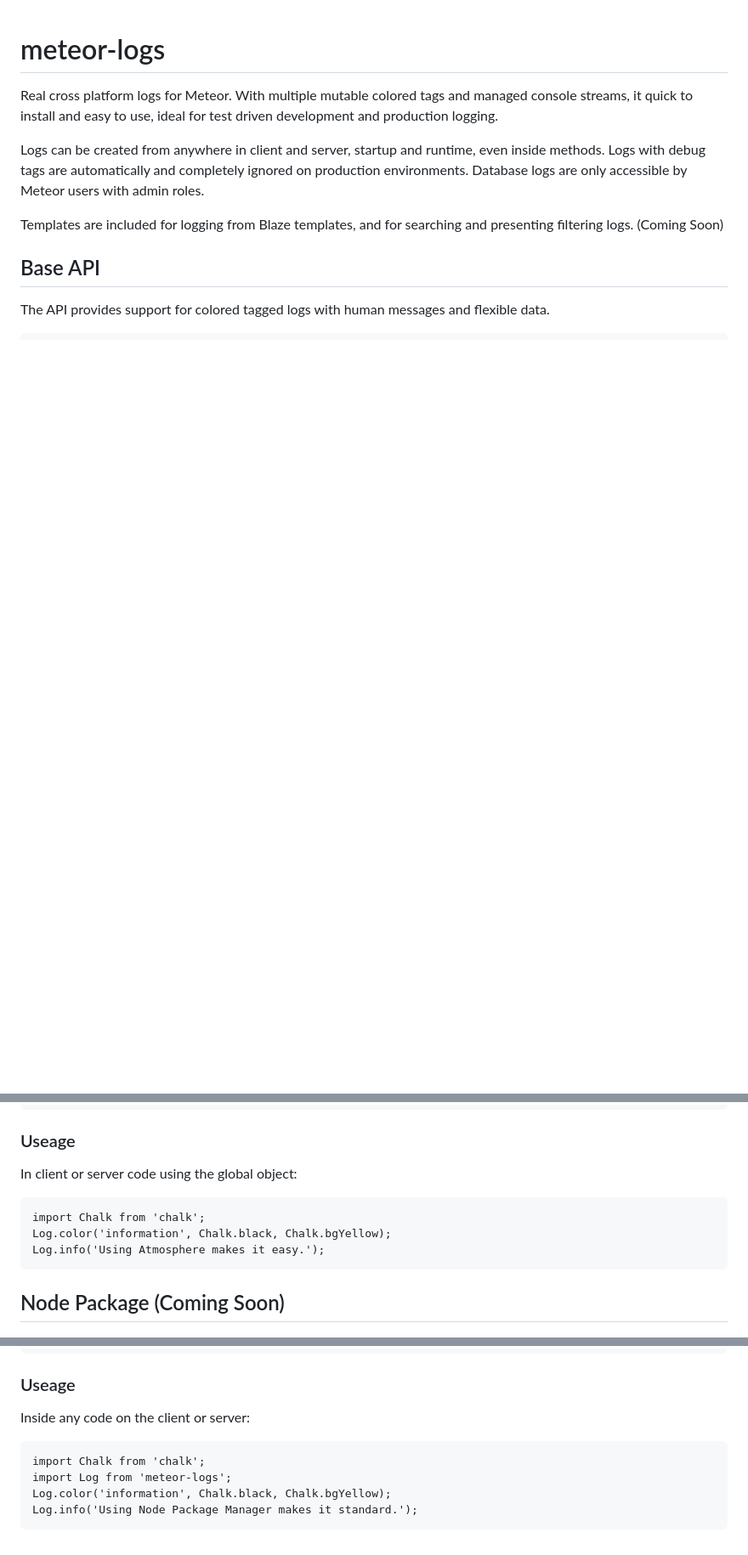
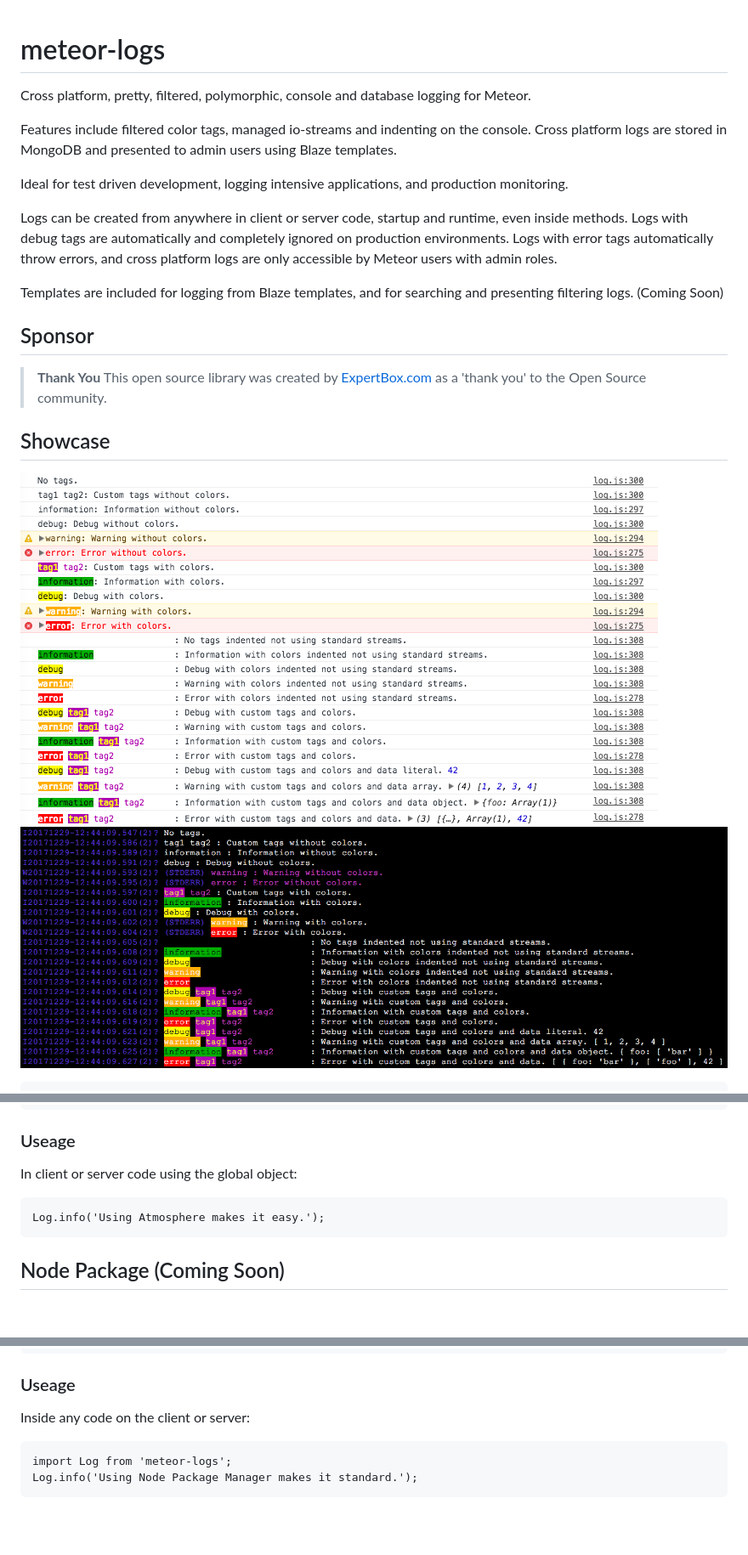
Before and after one commit to mozfet/meteor-logs, a Markdown page: README.md, 3 parts joined by grey strips. Shown at 85% size. Drawn GitHub-style; pictures changed too: assets/bash-terminal.png (added), assets/chrome-console.png (added); blank space fills up the shorter version.

````diff
--- a/README.md
+++ b/README.md
@@ -1,19 +1,26 @@
 # meteor-logs
 
-Real cross platform logs for Meteor. With multiple mutable colored tags and
-managed console streams, it quick to install and easy to use, ideal for test
-driven development and production logging.
+Cross platform, pretty, filtered, polymorphic, console and database logging for Meteor.
 
-Logs can be created from anywhere in client and server, startup and runtime,
+Features include filtered color tags, managed io-streams and indenting on the console. Cross platform logs are stored in MongoDB and presented to admin users using Blaze templates.
+
+Ideal for test driven development, logging intensive applications, and production monitoring.
+
+Logs can be created from anywhere in client or server code, startup and runtime,
 even inside methods. Logs with debug tags are automatically and completely
-ignored on production environments. Database logs are only accessible by Meteor
-users with admin roles.
+ignored on production environments. Logs with error tags automatically throw errors, and cross platform logs are only accessible by Meteor users with admin
+roles.
 
 Templates are included for logging from Blaze templates, and for searching and
 presenting filtering logs. (Coming Soon)
 
-## Base API
+## Sponsor
 
-The API provides support for colored tagged logs with human messages and
-flexible data.
+> **Thank You** This open source library was created by [ExpertBox.com](http://www.ExpertBox.com) as a 'thank you' to the Open Source community.
+
+## Showcase
+
+![Screenshot on Chrome Console on OSX](assets/chrome-console.png)
+![Screenshot on Server Terminal Console on OSX](assets/bash-terminal.png)
+
 ```
@@ -129,8 +209,6 @@ $ meteor add mozfet:meteor-logs
 
 In client or server code using the global object:
 ```
-import Chalk from 'chalk';
-Log.color('information', Chalk.black, Chalk.bgYellow);
 Log.info('Using Atmosphere makes it easy.');
 ```
 
@@ -148,8 +226,6 @@ $ meteor npm import meteor-logs --save
 
 Inside any code on the client or server:
 ```
-import Chalk from 'chalk';
 import Log from 'meteor-logs';
-Log.color('information', Chalk.black, Chalk.bgYellow);
 Log.info('Using Node Package Manager makes it standard.');
 ```
````
Also changed, not shown: other parts of README.md (+79 -6 lines), 5 other files.
